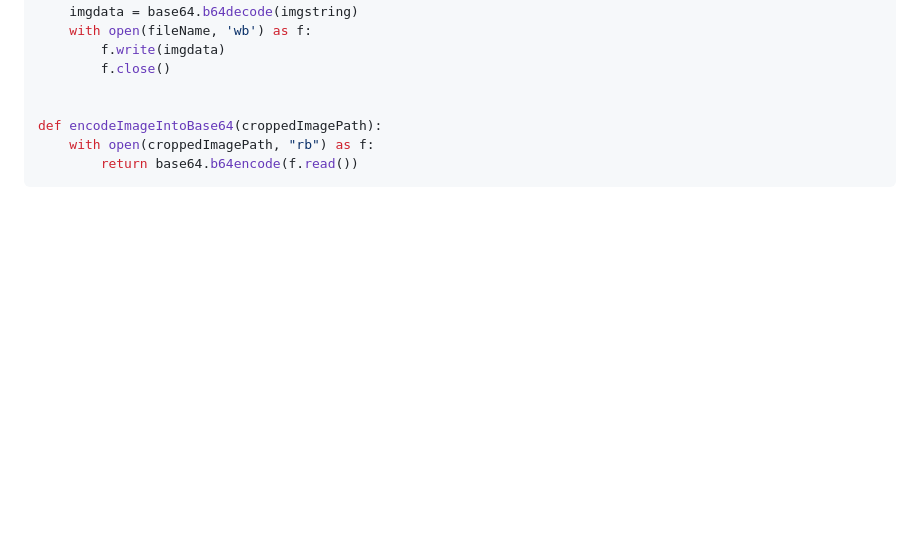
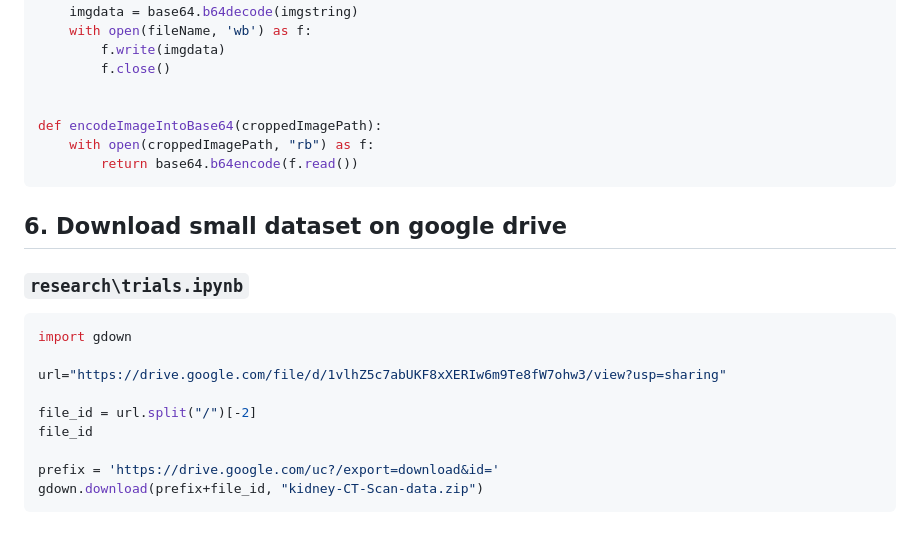
Before and after one commit to ai-mayurpatil/DL-Kidney_Disease_Classification, a Markdown page: README.md, the part around the change. Rendered like a GitHub page; blank space fills up the shorter version.

Commit message:
update  readme for gdrive data downlaod

````diff
--- a/README.md
+++ b/README.md
@@ -307,3 +307,16 @@ def encodeImageIntoBase64(croppedImagePath):
     with open(croppedImagePath, "rb") as f:
         return base64.b64encode(f.read())
 ```
+## 6. Download small dataset on google drive
+### `research\trials.ipynb`
+```python
+import gdown
+
+url="https://drive.google.com/file/d/1vlhZ5c7abUKF8xXERIw6m9Te8fW7ohw3/view?usp=sharing"
+
+file_id = url.split("/")[-2]
+file_id
+
+prefix = 'https://drive.google.com/uc?/export=download&id='
+gdown.download(prefix+file_id, "kidney-CT-Scan-data.zip")
+```
````
